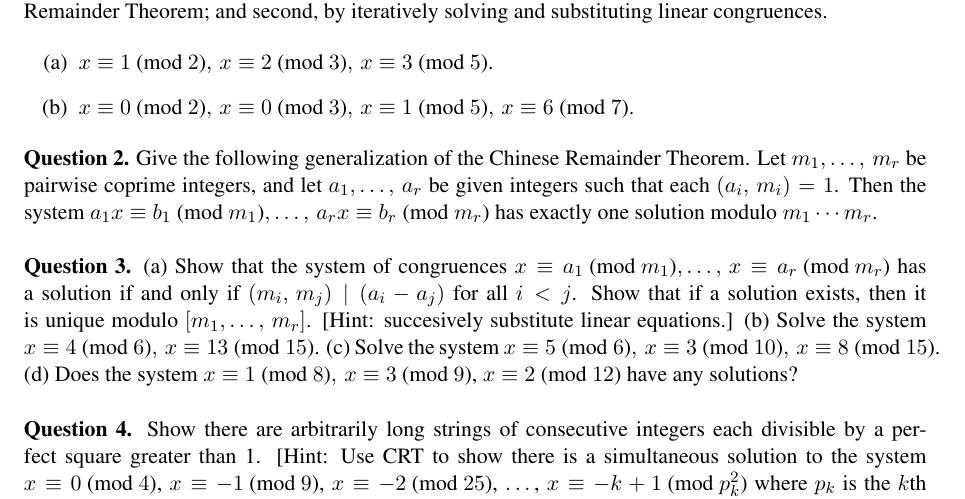
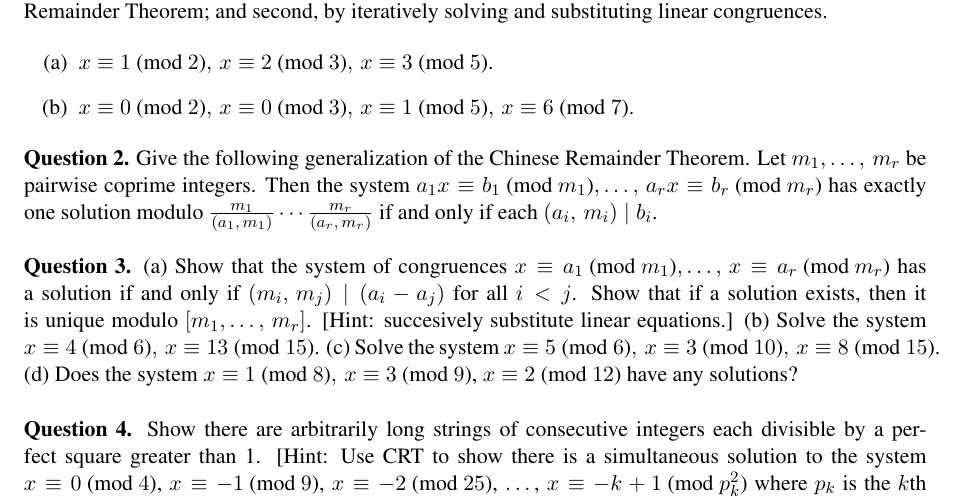
Before and after one commit to thomas-pender/Math342, a LaTeX document (june11/math342-june11.tex): part of the page, cut so that both start at the same text. Compiled offline with pdfLaTeX.

Commit message:
fix june 11 Q2

```diff
--- a/june11/math342-june11.tex
+++ b/june11/math342-june11.tex
@@ -144,10 +144,11 @@ by iteratively solving and substituting linear congruences.
 \end{enumerate}
 
 \noindent{\bf Question 2.} Give the following generalization of the Chinese
-Remainder Theorem. Let $m_1,\dots,\,m_r$ be pairwise coprime integers, and let
-$a_1,\dots,\,a_r$ be given integers such that each $(a_i,\,m_i)=1$. Then the
+Remainder Theorem. Let $m_1,\dots,\,m_r$ be pairwise coprime integers. Then the
 system $a_1x \equiv b_1 \pmod{m_1}, \dots,\, a_rx \equiv b_r \pmod{m_r}$ has
-exactly one solution modulo $m_1 \cdots m_r$. \\
+exactly one solution modulo
+$\frac{m_1}{(a_1,\,m_1)}\cdots\frac{m_r}{(a_r,\,m_r)}$ if and only if each
+$(a_i,\,m_i) \mid b_i$. \\
 
 \noindent{\bf Question 3.}
 \begin{enumerate*}[(a)]
```
Also changed, not shown: june11/math342-june11.pdf.
